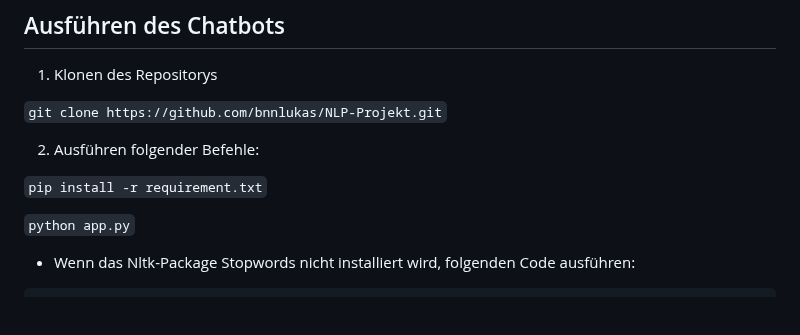
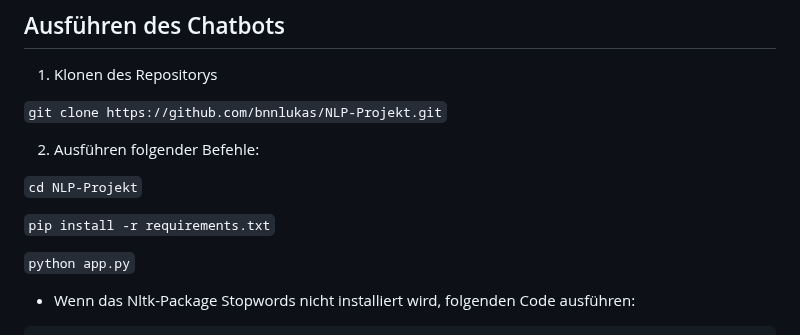
Before and after one commit to bnnlukas/NLP-Projekt, a Markdown page: README.md, the part around the change. Drawn GitHub-style; blank space fills up the shorter version.

````diff
--- a/README.md
+++ b/README.md
@@ -45,7 +45,9 @@ Für die Sportart Fußball soll ein Nutzer die Möglichkeit haben sich über den
 
 2. Ausführen folgender Befehle:
 
-```pip install -r requirement.txt```
+```cd NLP-Projekt```
+
+```pip install -r requirements.txt```
 
 ```python app.py```
 - Wenn das Nltk-Package Stopwords nicht installiert wird, folgenden Code ausführen:
````
